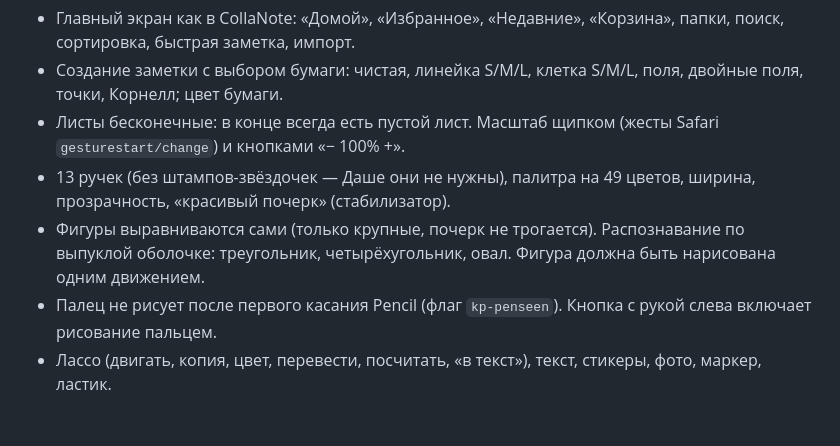
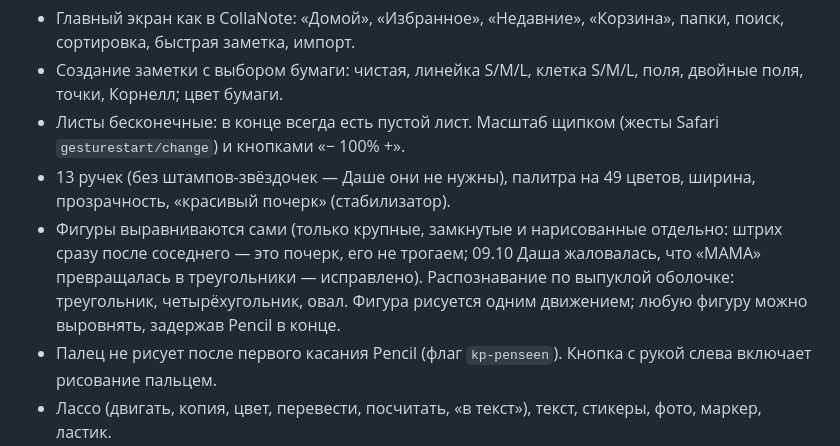
Before and after one commit to centrebolotova/konspekt, a Markdown page: ПРОДОЛЖЕНИЕ.md, the part around the change. Rendered like a GitHub page; blank space fills up the shorter version.

Commit message:
ПРОДОЛЖЕНИЕ: фигуры не трогают почерк
Co-Authored-By: Claude Opus 5.5 <noreply@anthropic.com>

```diff
--- a/ПРОДОЛЖЕНИЕ.md
+++ b/ПРОДОЛЖЕНИЕ.md
@@ -18,7 +18,7 @@
 - Создание заметки с выбором бумаги: чистая, линейка S/M/L, клетка S/M/L, поля, двойные поля, точки, Корнелл; цвет бумаги.
 - Листы бесконечные: в конце всегда есть пустой лист. Масштаб щипком (жесты Safari `gesturestart/change`) и кнопками «− 100% +».
 - 13 ручек (без штампов-звёздочек — Даше они не нужны), палитра на 49 цветов, ширина, прозрачность, «красивый почерк» (стабилизатор).
-- Фигуры выравниваются сами (только крупные, почерк не трогается). Распознавание по выпуклой оболочке: треугольник, четырёхугольник, овал. Фигура должна быть нарисована одним движением.
+- Фигуры выравниваются сами (только крупные, замкнутые и нарисованные отдельно: штрих сразу после соседнего — это почерк, его не трогаем; 09.10 Даша жаловалась, что «МАМА» превращалась в треугольники — исправлено). Распознавание по выпуклой оболочке: треугольник, четырёхугольник, овал. Фигура рисуется одним движением; любую фигуру можно выровнять, задержав Pencil в конце.
 - Палец не рисует после первого касания Pencil (флаг `kp-penseen`). Кнопка с рукой слева включает рисование пальцем.
 - Лассо (двигать, копия, цвет, перевести, посчитать, «в текст»), текст, стикеры, фото, маркер, ластик.
 - Переводчик: обвести написанное → распознавание почерка (Google inputtools) → перевод (Google Translate, запасной — MyMemory) → озвучка.
```
